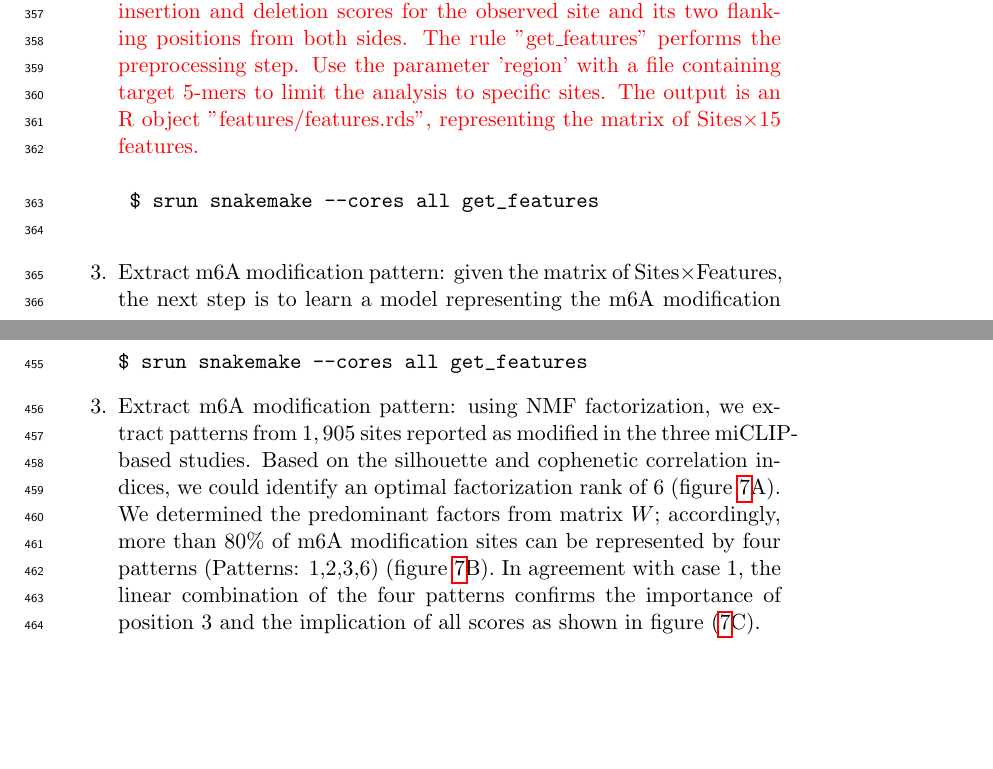
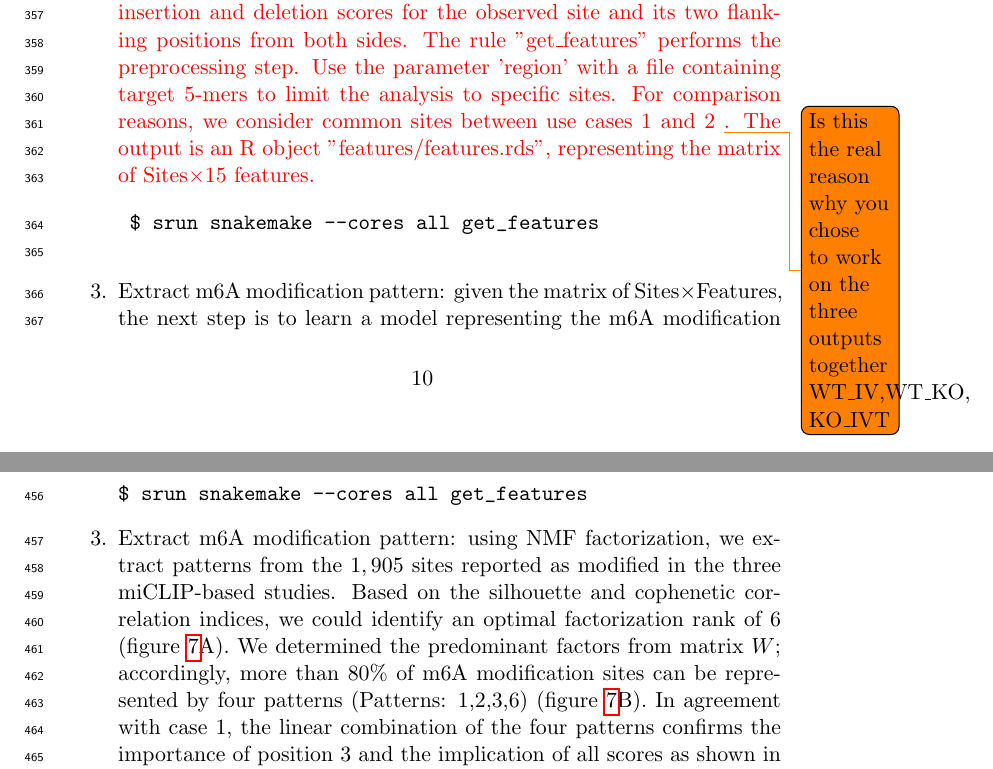
Before and after one commit to dieterich-lab/MiMB_JACUSA2_chapter, a LaTeX paper (manuscript/MiMB_JACUSA2.tex): two parts of pages 10 and 13 of 24, joined at a grey line, cut so that both start at the same text, the shorter picture padded with empty space. Compiled offline with pdfLaTeX.

Commit message:
update text

```diff
--- a/manuscript/MiMB_JACUSA2.tex
+++ b/manuscript/MiMB_JACUSA2.tex
@@ -239,13 +239,13 @@ Given the preprocessed mapped reads as inputs (BAM files): 'HEK293T-WT-rep2.bam'
 	\end{spverbatim}
 	\item Preprocess JACUSA2 output: from JACUSA2 call-2 output, \textcolor{red}{we} select all sites within 5-mer of a central nucleotide 'A' flanked by 2 random nucleotides (NNANN) and \textcolor{red}{we} filter out sites of the homo-polymer regions (JACUSA filter: Y).
 	 \textcolor{red}{Then, we rebuild the tabular features such that the observations are only sites with a reference base 'A'. Each site is characterized by 15 features corresponding to the mismatch, insertion and deletion scores for the observed site and its two flanking positions from both sides.
-	 The rule "get\_features" performs the preprocessing step. Use the parameter 'region' with a file containing target 5-mers to limit the analysis to specific sites. The output is an R object "features/features.rds", representing the matrix of Sites$\times$15 features. %Additional files generated from the intermediate preprocessing steps are in "tmp" folder.
+	 The rule "get\_features" performs the preprocessing step. Use the parameter 'region' with a file containing target 5-mers to limit the analysis to specific sites. For comparison reasons, we consider common sites between use cases 1 and 2 \todo{Is this the real reason why you chose to work on the three outputs together WT\_IV,WT\_KO, KO\_IVT}. The output is an R object "features/features.rds", representing the matrix of Sites$\times$15 features. %Additional files generated from the intermediate preprocessing steps are in "tmp" folder.
  }
 	\begin{spverbatim}
 	$ srun snakemake --cores all get_features
 	\end{spverbatim}
 
-	\item Extract m6A modification pattern: given the matrix of Sites$\times$Features, the next step is to learn a model representing the m6A modification pattern. To this end, the conventional non-negative matrix factorization (NMF) analysis is suggested \citep{lee1999learning}. Briefly, NMF factorizes a non-negative data matrix $X$ (here: $n$ sites and $m$ features) into two non-negative matrices as $X \approx WH$, such that $W$ is an $n\times k$ matrix containing basis vectors and $H$ is an $k \times m$ matrix containing coefficient vectors. The coefficient vectors and their combination can be viewed as a pattern for m6A modification. The rank of factorization $k$ is a critical parameter that affects the performance substantially. We suggest to select the rank $k$ according to the method of \cite{frigyesi2008non} by looking at silhouette \citep{rousseeuw1987silhouettes} and cophenetic correlation \citep{brunet2004metagenes} indices. Accordingly, the performance indices are computed for different choices of rank ($k<n,m$) and compared to the performance of a random permutation of the original data. Subsequently, the chosen rank corresponds to the value with the largest difference between slopes of the original and the randomized data. Here, the unsupervised pattern training is based on the consensus set of $2,401$ m6A sites reported in the three miCLIP-based studies mentioned earlier. Based on the silhouette and cophenetic correlation indices, we could identify an optimal factorization rank of \textcolor{red}{6} (figure \ref{fig:WT_KO}A). We then analyzed the identified patterns. According to the membership indicator of each site in matrix $W$, more than $80\%$ of m6A modification sites can be represented by five patterns \textcolor{red}{(Patterns 1,2,3,4,6)} (figure \ref{fig:WT_KO}B). Interestingly, the linear combination of these five patterns in figure (\ref{fig:WT_KO}C) highlights the importance of position 3 and eventually the implication of all scores.
+	\item Extract m6A modification pattern: given the matrix of Sites$\times$Features, the next step is to learn a model representing the m6A modification pattern. To this end, the conventional non-negative matrix factorization (NMF) analysis is suggested \citep{lee1999learning}. Briefly, NMF factorizes a non-negative data matrix $X$ (here: $n$ sites and $m$ features) into two non-negative matrices as $X \approx WH$, such that $W$ is an $n\times k$ matrix containing basis vectors and $H$ is an $k \times m$ matrix containing coefficient vectors. The coefficient vectors and their combination can be viewed as a pattern for m6A modification. The rank of factorization $k$ is a critical parameter that affects the performance substantially. We suggest to select the rank $k$ according to the method of \cite{frigyesi2008non} by looking at silhouette \citep{rousseeuw1987silhouettes} and cophenetic correlation \citep{brunet2004metagenes} indices. Accordingly, the performance indices are computed for different choices of rank ($k<n,m$) and compared to the performance of a random permutation of the original data. Subsequently, the chosen rank corresponds to the value with the largest difference between slopes of the original and the randomized data. Here, the unsupervised pattern training is based on the consensus set of $1,905$ m6A sites reported in the three miCLIP-based studies mentioned earlier. Based on the silhouette and cophenetic correlation indices, we could identify an optimal factorization rank of \textcolor{red}{6} (figure \ref{fig:WT_KO}A). We then analyzed the identified patterns. According to the membership indicator of each site in matrix $W$, more than $80\%$ of m6A modification sites can be represented by five patterns \textcolor{red}{(Patterns 1,2,3,4,6)} (figure \ref{fig:WT_KO}B). Interestingly, the linear combination of these five patterns in figure (\ref{fig:WT_KO}C) highlights the importance of position 3 and eventually the implication of all scores.
 
 	\textcolor{red}{Using the JACUSA2 pipeline, run rule "get\_pattern" to generate patterns and provide the set of modified sites as a ground truth under the field "modified\_sites" in the config file}. Here, the "miCLIP\_union.bed" file contains the m6A sites from the three miCLIP-based studies. A miCLIP annotation, reflecting studies (hence, the consensus) wherein the modification is reported, is added to each site. \textcolor{red}{A subset of modified sites could be used to generate patterns. Accordingly, the "internal\_pattern" field should refer to the annotation of selected sites from the "modified\_sites" file. Plus, multiple combinations of patterns can be defined and appended to the field "combined\_pattern" as new patterns. The corresponding outputs are under "patterns" folder. }
 
@@ -285,7 +285,7 @@ $ srun snakemake --cores all get_features
 \end{spverbatim}
 
 
-\item Extract m6A modification pattern: using NMF factorization, we extract patterns from $1,905$ sites reported as modified in the three miCLIP-based studies. Based on the silhouette and cophenetic correlation indices, we could identify an optimal factorization rank of 6 (figure \ref{fig:WT_IVT}A). We determined the predominant factors from matrix $W$; accordingly, more than $80\%$ of m6A modification sites can be represented by four patterns (Patterns: 1,2,3,6) (figure \ref{fig:WT_IVT}B). In agreement with case 1, the linear combination of the four patterns confirms the importance of position 3 and the implication of all scores as shown in figure (\ref{fig:WT_IVT}C).
+\item Extract m6A modification pattern: using NMF factorization, we extract patterns from the $1,905$ sites reported as modified in the three miCLIP-based studies. Based on the silhouette and cophenetic correlation indices, we could identify an optimal factorization rank of 6 (figure \ref{fig:WT_IVT}A). We determined the predominant factors from matrix $W$; accordingly, more than $80\%$ of m6A modification sites can be represented by four patterns (Patterns: 1,2,3,6) (figure \ref{fig:WT_IVT}B). In agreement with case 1, the linear combination of the four patterns confirms the importance of position 3 and the implication of all scores as shown in figure (\ref{fig:WT_IVT}C).
 	\begin{spverbatim}
 $ srun snakemake --cores all get_pattern
 \end{spverbatim}
```
Also changed, not shown: manuscript/MiMB_JACUSA2.pdf, manuscript/img/snakemake.png (added), manuscript/MiMB_JACUSA2.tex (4 more changed lines).
